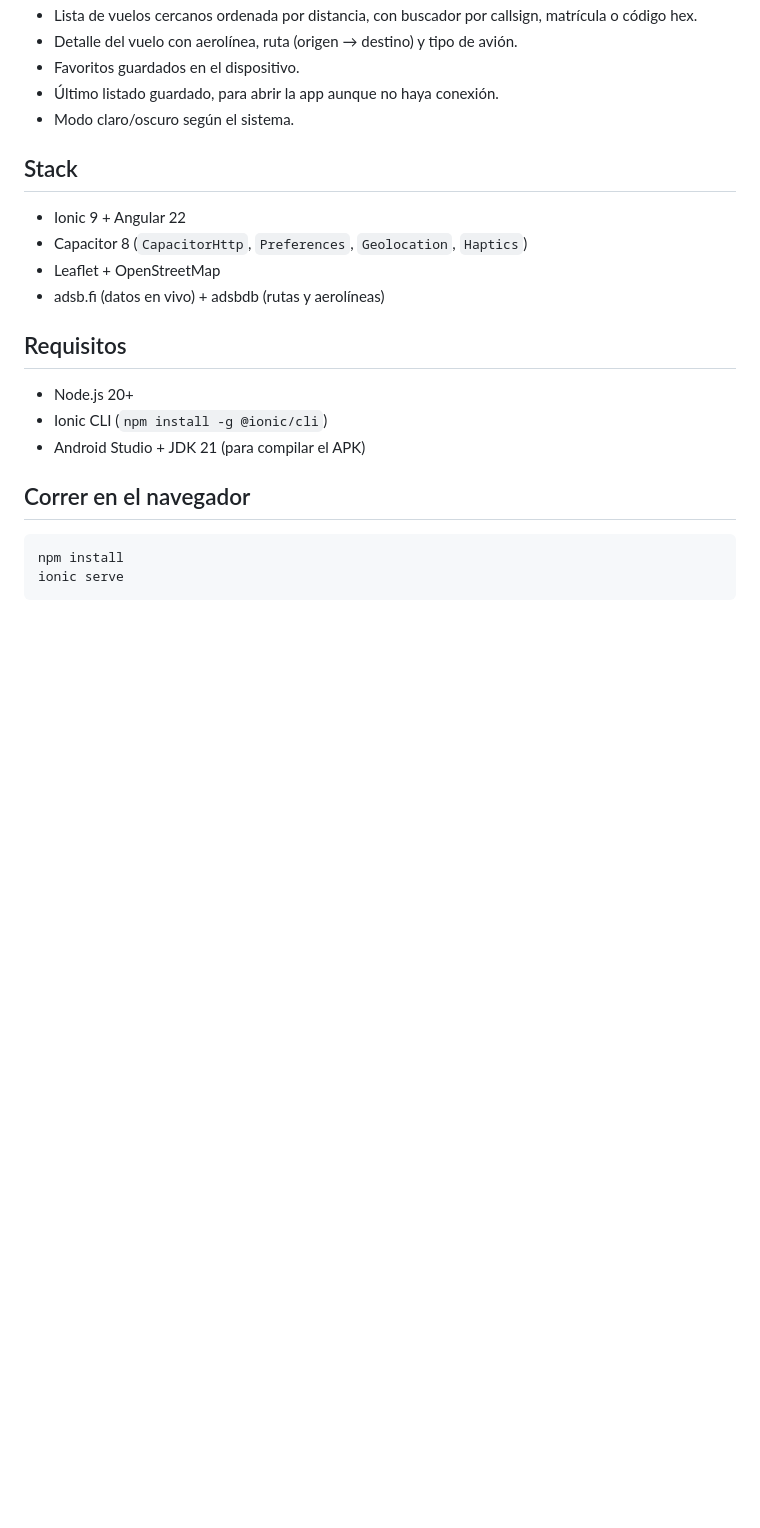
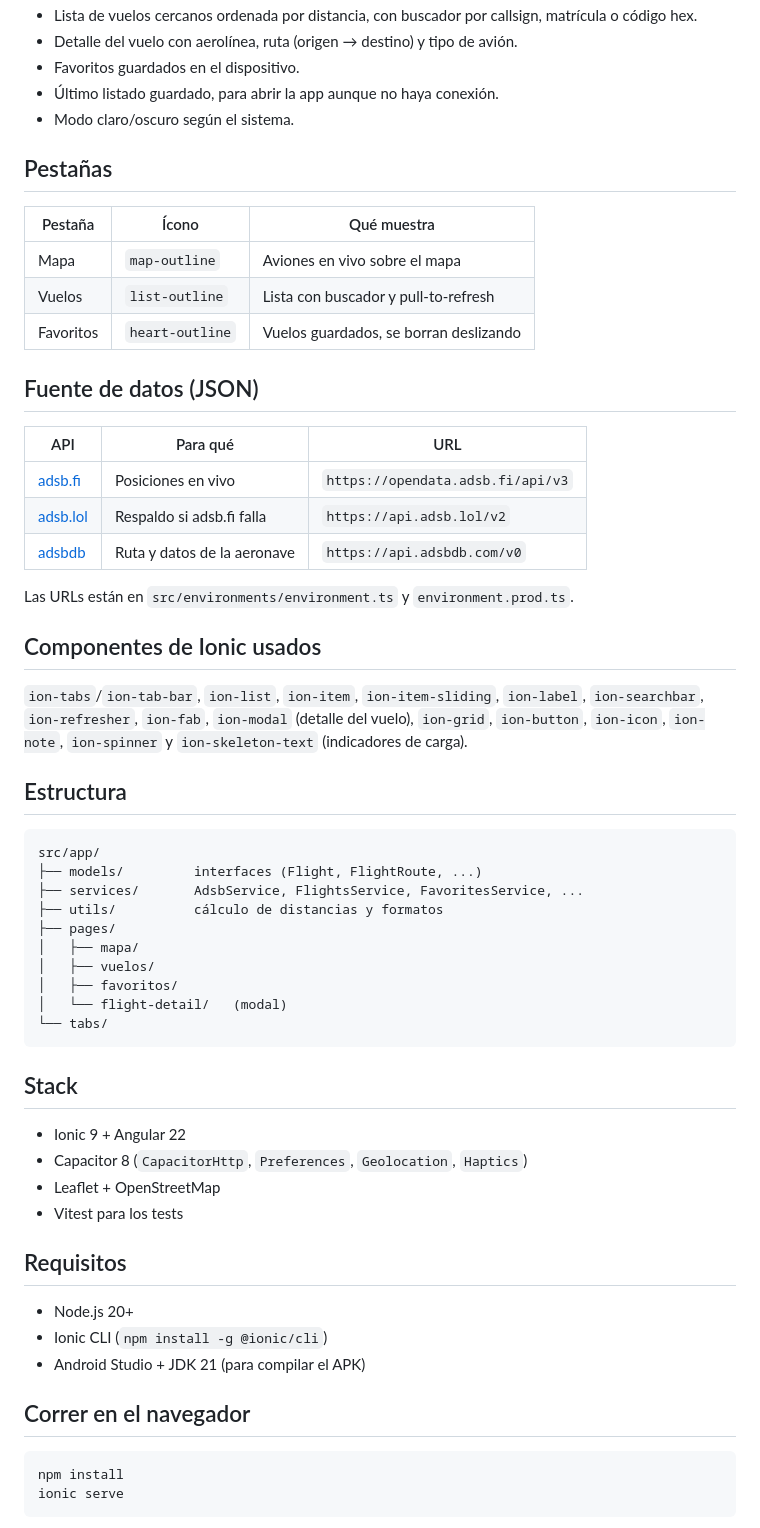
Before and after one commit to LuisDefv/TP_Programacion_6, a Markdown page: README.md, the part around one of its changes. GitHub-like rendering; blank space fills up the shorter version.

````diff
--- a/README.md
+++ b/README.md
@@ -19,12 +34,52 @@ CORS en el celular. El mapa usa **Leaflet** con tiles de OpenStreetMap.
 - Último listado guardado, para abrir la app aunque no haya conexión.
 - Modo claro/oscuro según el sistema.
 
+## Pestañas
+
+| Pestaña | Ícono | Qué muestra |
+|---|---|---|
+| Mapa | `map-outline` | Aviones en vivo sobre el mapa |
+| Vuelos | `list-outline` | Lista con buscador y pull-to-refresh |
+| Favoritos | `heart-outline` | Vuelos guardados, se borran deslizando |
+
+## Fuente de datos (JSON)
+
+| API | Para qué | URL |
+|---|---|---|
+| [adsb.fi](https://github.com/adsbfi/opendata) | Posiciones en vivo | `https://opendata.adsb.fi/api/v3` |
+| [adsb.lol](https://api.adsb.lol) | Respaldo si adsb.fi falla | `https://api.adsb.lol/v2` |
+| [adsbdb](https://www.adsbdb.com) | Ruta y datos de la aeronave | `https://api.adsbdb.com/v0` |
+
+Las URLs están en `src/environments/environment.ts` y `environment.prod.ts`.
+
+## Componentes de Ionic usados
+
+`ion-tabs`/`ion-tab-bar`, `ion-list`, `ion-item`, `ion-item-sliding`, `ion-label`,
+`ion-searchbar`, `ion-refresher`, `ion-fab`, `ion-modal` (detalle del vuelo),
+`ion-grid`, `ion-button`, `ion-icon`, `ion-note`, `ion-spinner` y
+`ion-skeleton-text` (indicadores de carga).
+
+## Estructura
+
+```
+src/app/
+├── models/         interfaces (Flight, FlightRoute, ...)
+├── services/       AdsbService, FlightsService, FavoritesService, ...
+├── utils/          cálculo de distancias y formatos
+├── pages/
+│   ├── mapa/
+│   ├── vuelos/
+│   ├── favoritos/
+│   └── flight-detail/   (modal)
+└── tabs/
+```
+
 ## Stack
 
 - Ionic 9 + Angular 22
 - Capacitor 8 (`CapacitorHttp`, `Preferences`, `Geolocation`, `Haptics`)
 - Leaflet + OpenStreetMap
-- adsb.fi (datos en vivo) + adsbdb (rutas y aerolíneas)
+- Vitest para los tests
 
 ## Requisitos
 
````
Also changed, not shown: other parts of README.md (+27 -0 lines), screenshots/detalle-oscuro.png (added), screenshots/detalle.png (added), screenshots/favoritos.png (added), screenshots/mapa-oscuro.png (added), screenshots/mapa.png (added), screenshots/vuelos.png (added).
